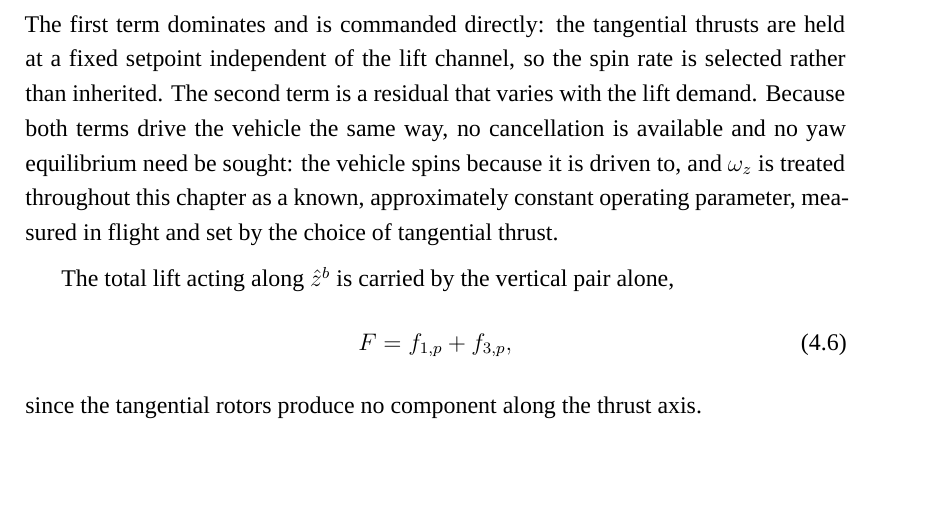
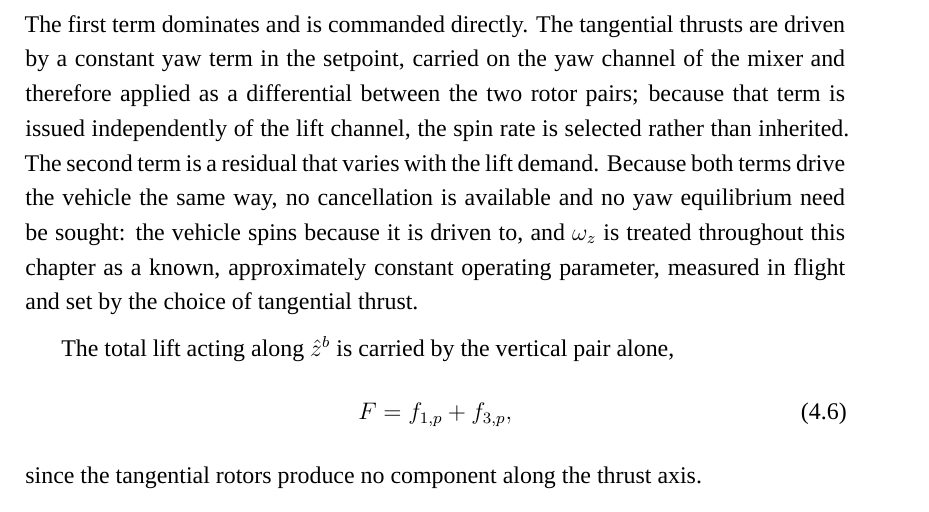
Before and after one commit to xuyilian/CityUHKThesis-main, a LaTeX thesis (thesis.tex, which reads Chapters/papertwo/papertwo.tex): part of page 38 of 66, cut so that both start at the same text, the shorter picture padded with empty space. Compiled offline with XeLaTeX; a missing font is replaced by an installed copy or a similar font.

Commit message:
Ch4: describe the tangential drive as implemented
The spin is commanded through the yaw channel of the stock mixer via a
constant yaw term in the setpoint, not by a separate thrust parameter.
The torque model and every equation are unchanged; only the sentence
describing how the command reaches the rotors was inaccurate.

```diff
--- a/Chapters/papertwo/papertwo.tex
+++ b/Chapters/papertwo/papertwo.tex
@@ -87,8 +87,10 @@ same direction as the tangential pair, these reaction torques add:
              + \underbrace{c\,(f_{1,p} + f_{3,p})}_{\text{reaction}}.
     \label{eq:yaw_torque}
 \end{equation}
-The first term dominates and is commanded directly: the tangential thrusts are
-held at a fixed setpoint independent of the lift channel, so the spin rate is
+The first term dominates and is commanded directly.  The tangential thrusts are
+driven by a constant yaw term in the setpoint, carried on the yaw channel of
+the mixer and therefore applied as a differential between the two rotor pairs;
+because that term is issued independently of the lift channel, the spin rate is
 selected rather than inherited.  The second term is a residual that varies
 with the lift demand.  Because both terms drive the vehicle the same way, no
 cancellation is available and no yaw equilibrium need be sought: the vehicle
```
